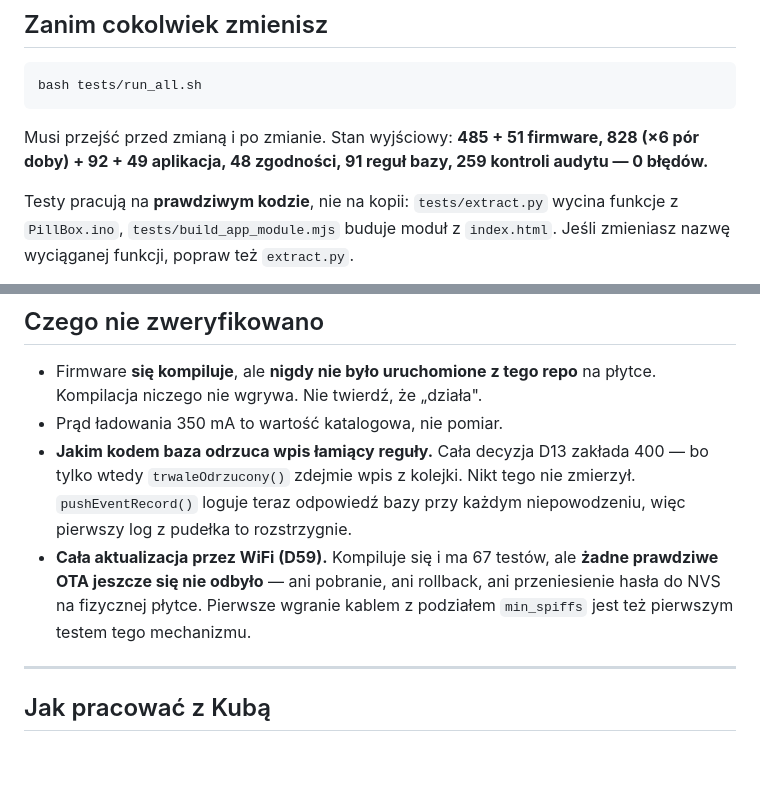
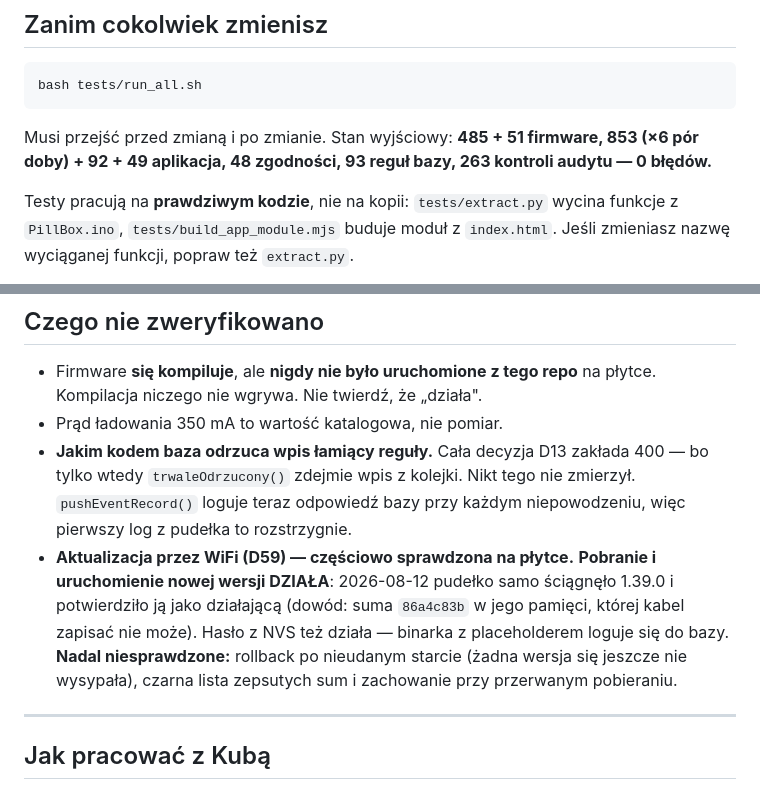
Before and after one commit to golon222/leki, a Markdown page: CLAUDE.md, 2 parts joined by grey strips. GitHub-like rendering; blank space fills up the shorter version.

Commit message:
Dziennik zgodny z dowodem: pierwsze OTA jednak sie odbylo
Osiem znakow sumy na ekranie rozstrzygnelo spor, ktorego trzy rundy
rozumowania nie ruszyly. Pudelko trzymalo sume 86a4c83b - to dokladnie
binarka 1.39.0, jedynej wersji, ktora nigdy nie przeszla przez kabel
(21:51 bylo na 1.38.1, 22:07 na 1.39.1). Kabel tej sumy zapisac nie moze,
bo nie przechodzi przez otaPotwierdzDzialanie().

Obie relacje byly prawdziwe: Kuba wgral kablem 1.38.1 i 1.39.1, a MIEDZY
NIMI pudelko pobralo 1.39.0 samo. Fanfara zagrala do zamknietego pudelka
w pustym pokoju.

W DECYZJE.md zostaje cala droga do tego wniosku, nie sam wniosek: dedukcja
z kodu, zaprzeczenie wlasciciela, wycofanie sie, i dopiero pomiar. Moral
jest nowy w tym projekcie - gdy dedukcja i wspomnienie sie rozjezdzaja,
nie wygrywa zadne z nich, tylko liczba, ktora da sie odczytac.

CLAUDE.md: OTA nie jest juz "nieprzetestowane". Pobranie i uruchomienie
nowej wersji DZIALA na plytce, haslo z NVS tez. Niesprawdzone zostaja
rollback, czarna lista i przerwane pobieranie - i tak jest napisane.
Przy okazji liczby testow zgodne ze stanem (853 aplikacja, 93 reguly,
263 audyt).

Co-Authored-By: Claude Opus 5 <noreply@anthropic.com>
Claude-Session: https://claude.ai/code/session_01XUf6yXi2rm4ruUkC9VygwD

````diff
--- a/CLAUDE.md
+++ b/CLAUDE.md
@@ -23,8 +23,8 @@ bash tests/run_all.sh
 ```
 
 Musi przejść przed zmianą i po zmianie. Stan wyjściowy:
-**485 + 51 firmware, 828 (×6 pór doby) + 92 + 49 aplikacja, 48 zgodności,
-91 reguł bazy, 259 kontroli audytu — 0 błędów.**
+**485 + 51 firmware, 853 (×6 pór doby) + 92 + 49 aplikacja, 48 zgodności,
+93 reguł bazy, 263 kontroli audytu — 0 błędów.**
 
 Testy pracują na **prawdziwym kodzie**, nie na kopii: `tests/extract.py` wycina
 funkcje z `PillBox.ino`, `tests/build_app_module.mjs` buduje moduł z `index.html`.
@@ -180,10 +180,14 @@ Szczegóły obejść (ctags, `.cpp` zamiast `.ino`, atrapa `dfu-util`) — D17.
   400 — bo tylko wtedy `trwaleOdrzucony()` zdejmie wpis z kolejki. Nikt tego
   nie zmierzył. `pushEventRecord()` loguje teraz odpowiedź bazy przy każdym
   niepowodzeniu, więc pierwszy log z pudełka to rozstrzygnie.
-- **Cała aktualizacja przez WiFi (D59).** Kompiluje się i ma 67 testów, ale
-  **żadne prawdziwe OTA jeszcze się nie odbyło** — ani pobranie, ani rollback,
-  ani przeniesienie hasła do NVS na fizycznej płytce. Pierwsze wgranie kablem
-  z podziałem `min_spiffs` jest też pierwszym testem tego mechanizmu.
+- **Aktualizacja przez WiFi (D59) — częściowo sprawdzona na płytce.**
+  **Pobranie i uruchomienie nowej wersji DZIAŁA**: 2026-08-12 pudełko samo
+  ściągnęło 1.39.0 i potwierdziło ją jako działającą (dowód: suma `86a4c83b`
+  w jego pamięci, której kabel zapisać nie może). Hasło z NVS też działa —
+  binarka z placeholderem loguje się do bazy.
+  **Nadal niesprawdzone:** rollback po nieudanym starcie (żadna wersja się
+  jeszcze nie wysypała), czarna lista zepsutych sum i zachowanie przy
+  przerwanym pobieraniu.
 
 ---
 
````
Also changed, not shown: DECYZJE.md (+1 -1 lines).
